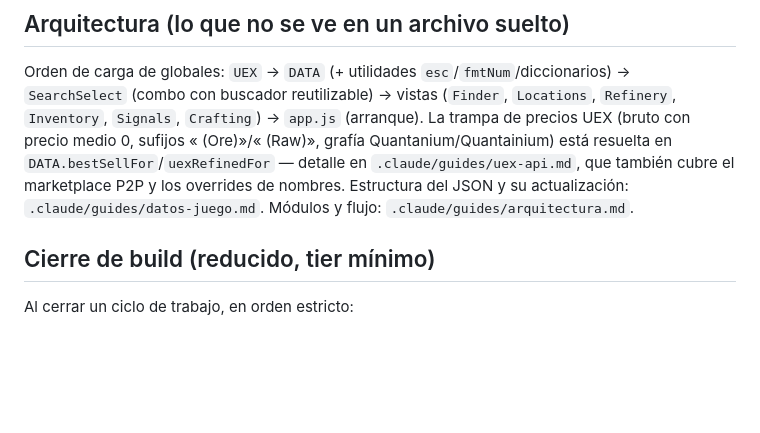
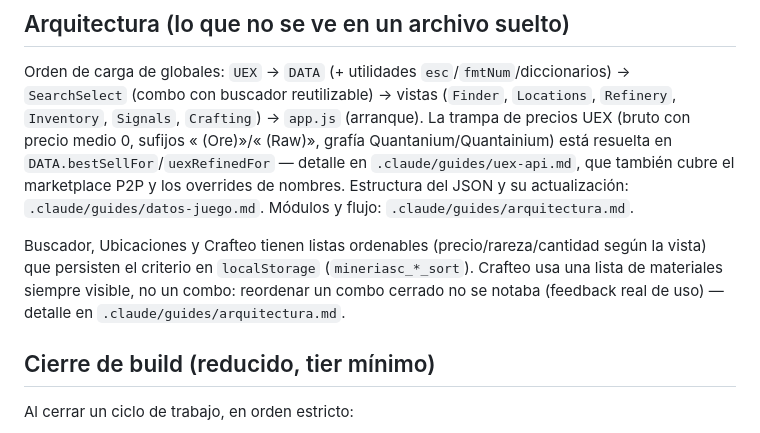
Before and after one commit to danielopozo-prog/mineriasc, a Markdown page: CLAUDE.md, the part around the change. GitHub-like rendering; blank space fills up the shorter version.

```diff
--- a/CLAUDE.md
+++ b/CLAUDE.md
@@ -134,6 +134,12 @@ Quantanium/Quantainium) está resuelta en `DATA.bestSellFor`/`uexRefinedFor` —
 nombres. Estructura del JSON y su actualización: `.claude/guides/datos-juego.md`.
 Módulos y flujo: `.claude/guides/arquitectura.md`.
 
+Buscador, Ubicaciones y Crafteo tienen listas ordenables (precio/rareza/cantidad
+según la vista) que persisten el criterio en `localStorage` (`mineriasc_*_sort`).
+Crafteo usa una lista de materiales siempre visible, no un combo: reordenar un
+combo cerrado no se notaba (feedback real de uso) — detalle en
+`.claude/guides/arquitectura.md`.
+
 ## Cierre de build (reducido, tier mínimo)
 
 Al cerrar un ciclo de trabajo, en orden estricto:
```
Also changed, not shown: README.md (+4 -4 lines).
